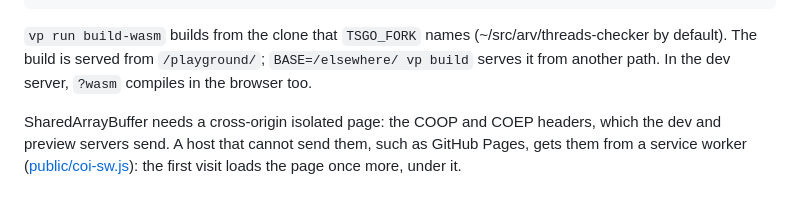
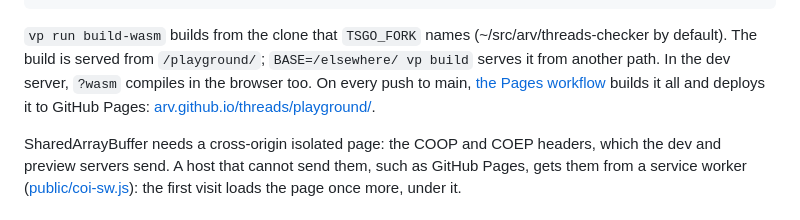
Before and after one commit to arv/structs, a Markdown page: playground/README.md, the part around the change. GitHub-like rendering.

Commit message:
The playground's README links to it on GitHub Pages

```diff
--- a/playground/README.md
+++ b/playground/README.md
@@ -54,7 +54,10 @@ vp preview                                                 # dist/, at /playgrou
 `vp run build-wasm` builds from the clone that `TSGO_FORK` names
 (~/src/arv/threads-checker by default). The build is served from `/playground/`;
 `BASE=/elsewhere/ vp build` serves it from another path. In the dev server,
-`?wasm` compiles in the browser too.
+`?wasm` compiles in the browser too. On every push to main,
+[the Pages workflow](../.github/workflows/pages.yml) builds it all and deploys
+it to GitHub Pages:
+[arv.github.io/threads/playground/](https://arv.github.io/threads/playground/).
 
 SharedArrayBuffer needs a cross-origin isolated page: the COOP and COEP headers,
 which the dev and preview servers send. A host that cannot send them, such as
```
